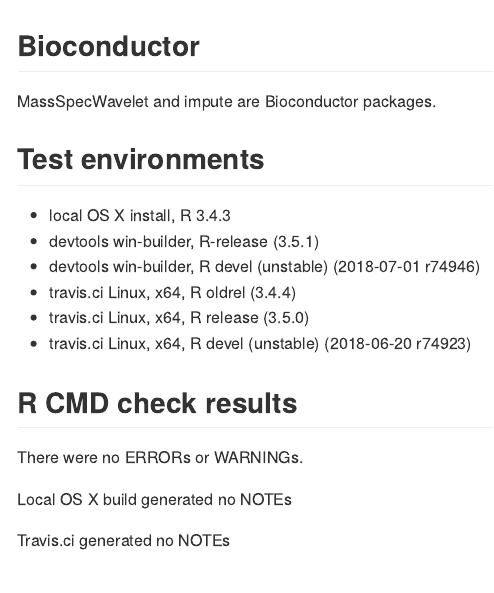
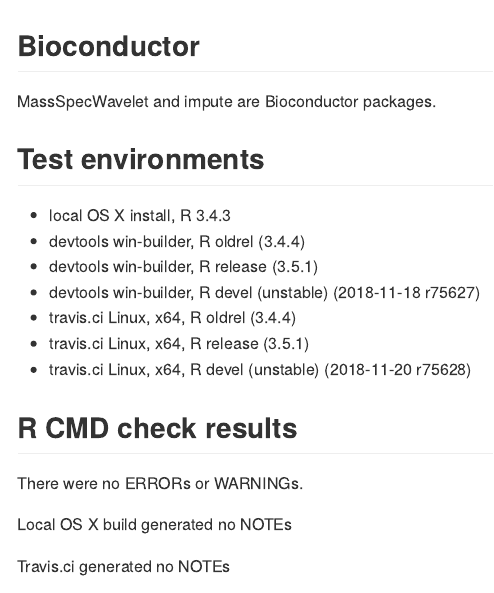
Before and after one commit to Beirnaert/speaq, an R Markdown document (cran-comments.Rmd): the page in a window 1100 px wide, from its top. The pictures show the output file cran-comments.md that the author committed with the source, drawn offline in the style of GitHub.

Commit message:
pre-release finalisation

```diff
--- a/cran-comments.Rmd
+++ b/cran-comments.Rmd
@@ -9,11 +9,12 @@
 
 ## Test environments
 * local OS X install, R 3.4.3
-* devtools win-builder, R-release (3.5.1)
-* devtools win-builder, R devel (unstable) (2018-07-01 r74946)
+* devtools win-builder, R oldrel (3.4.4)
+* devtools win-builder, R release (3.5.1)
+* devtools win-builder, R devel (unstable) (2018-11-18 r75627)
 * travis.ci Linux, x64, R oldrel (3.4.4)
-* travis.ci Linux, x64, R release (3.5.0)
-* travis.ci Linux, x64, R devel (unstable) (2018-06-20 r74923)
+* travis.ci Linux, x64, R release (3.5.1)
+* travis.ci Linux, x64, R devel (unstable) (2018-11-20 r75628)
 
 
 ## R CMD check results
```
Also changed, not shown: cran-comments.md, 1 other file.
